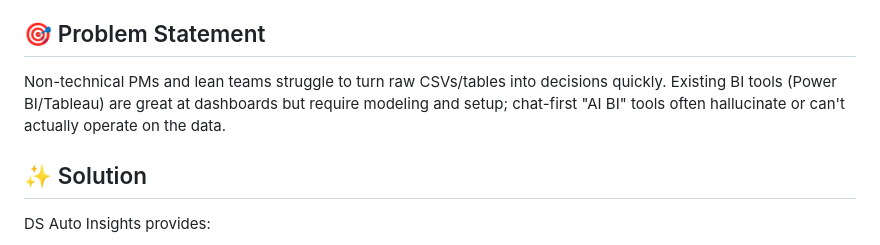
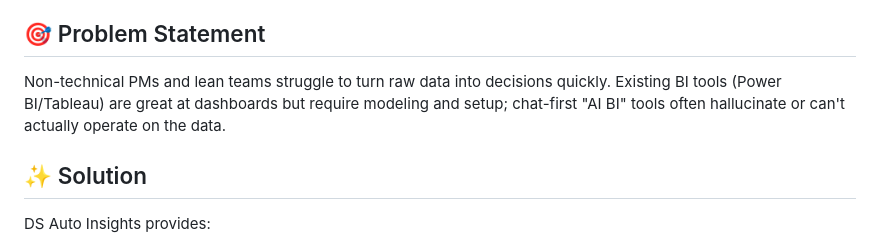
Before and after one commit to oogunbiyi21/stats-compass, a Markdown page: README.md, the part around the change. GitHub-like rendering.

```diff
--- a/README.md
+++ b/README.md
@@ -4,7 +4,7 @@ A PM-first, chat-native data analysis tool that empowers product managers and le
 
 ## 🎯 Problem Statement
 
-Non-technical PMs and lean teams struggle to turn raw CSVs/tables into decisions quickly. Existing BI tools (Power BI/Tableau) are great at dashboards but require modeling and setup; chat-first "AI BI" tools often hallucinate or can't actually operate on the data.
+Non-technical PMs and lean teams struggle to turn raw data into decisions quickly. Existing BI tools (Power BI/Tableau) are great at dashboards but require modeling and setup; chat-first "AI BI" tools often hallucinate or can't actually operate on the data.
 
 ## ✨ Solution
 
```
